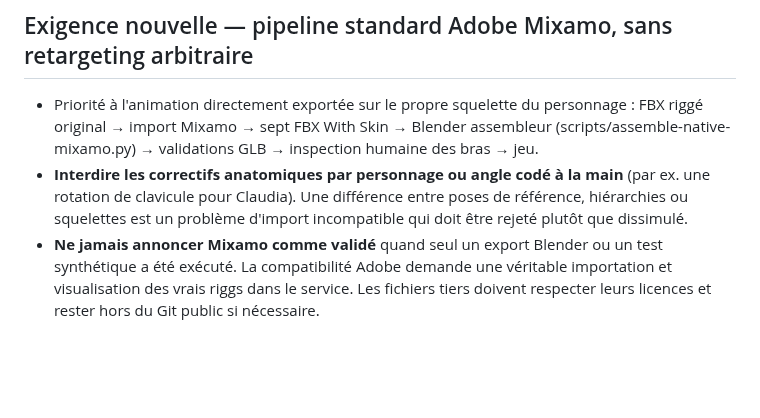
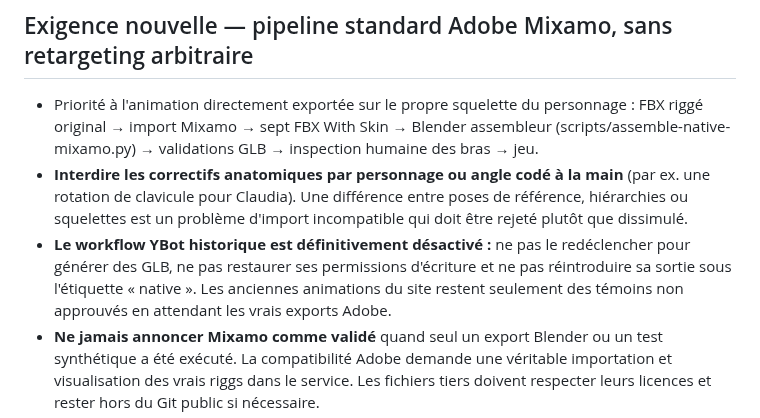
Before and after one commit to leye0/Fighters, a Markdown page: AGENTS.md, the part around the change. Rendered like a GitHub page; blank space fills up the shorter version.

Commit message:
Forbid any future YBot retarget republishing for Fighters

```diff
--- a/AGENTS.md
+++ b/AGENTS.md
@@ -48,6 +48,7 @@ Le document directeur est **docs/production-plan.md**. Le consulter avant toute
 
 - Priorité à l'animation directement exportée sur le propre squelette du personnage : FBX riggé original → import Mixamo → sept FBX With Skin → Blender assembleur (scripts/assemble-native-mixamo.py) → validations GLB → inspection humaine des bras → jeu.
 - **Interdire les correctifs anatomiques par personnage ou angle codé à la main** (par ex. une rotation de clavicule pour Claudia). Une différence entre poses de référence, hiérarchies ou squelettes est un problème d'import incompatible qui doit être rejeté plutôt que dissimulé.
+- **Le workflow YBot historique est définitivement désactivé :** ne pas le redéclencher pour générer des GLB, ne pas restaurer ses permissions d'écriture et ne pas réintroduire sa sortie sous l'étiquette « native ». Les anciennes animations du site restent seulement des témoins non approuvés en attendant les vrais exports Adobe.
 - **Ne jamais annoncer Mixamo comme validé** quand seul un export Blender ou un test synthétique a été exécuté. La compatibilité Adobe demande une véritable importation et visualisation des vrais riggs dans le service. Les fichiers tiers doivent respecter leurs licences et rester hors du Git public si nécessaire.
 - **Batch de validation complet à chaque itération :** les sept clips du même rig, tests négatifs clips manquants / squelette différent, validation des données et une inspection 3D sur plusieurs angles avant toute substitution d'asset.
 - Le visualiseur local (native-mixamo-review.html) ne téléverse pas le fichier. La démo publique ne doit pas être remplacée par un fichier dont les bras sont incorrects, même si tous les tests structurels sont verts. Voir docs/mixamo-native-pipeline.md.
```
